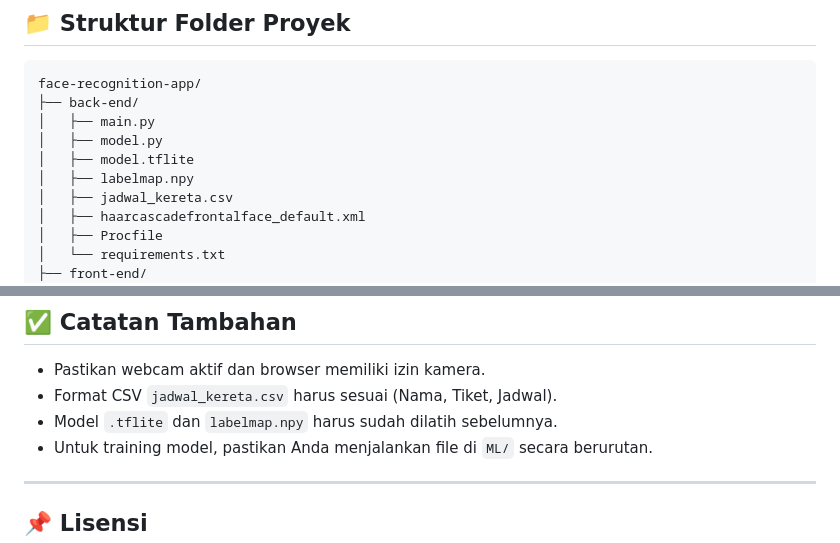
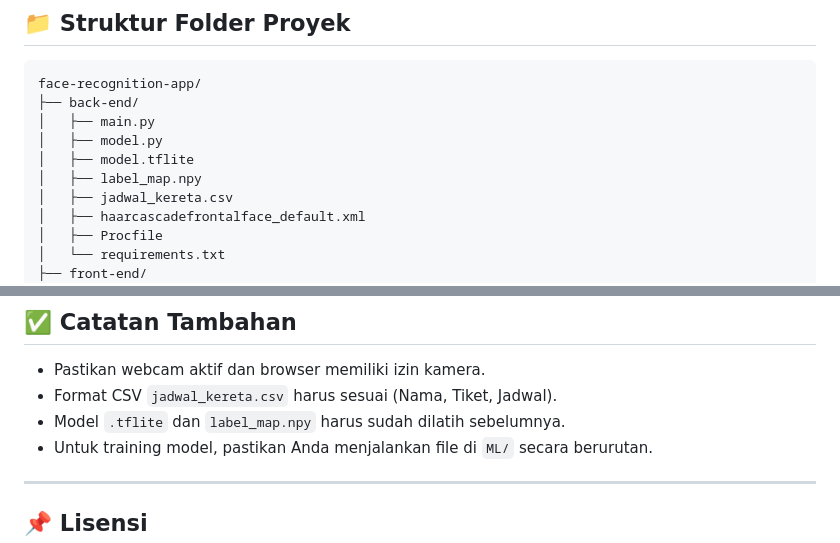
Before and after one commit to Rifki243/SmartBoard-KCIC, a Markdown page: README.md, 2 parts joined by grey strips. GitHub-like rendering.

```diff
--- a/README.md
+++ b/README.md
@@ -12,7 +12,7 @@ face-recognition-app/
 │   ├── main.py
 │   ├── model.py
 │   ├── model.tflite
-│   ├── labelmap.npy
+│   ├── label_map.npy
 │   ├── jadwal_kereta.csv
 │   ├── haarcascadefrontalface_default.xml
 │   ├── Procfile
@@ -148,7 +148,7 @@ python .\main.py
 
 - Pastikan webcam aktif dan browser memiliki izin kamera.
 - Format CSV `jadwal_kereta.csv` harus sesuai (Nama, Tiket, Jadwal).
-- Model `.tflite` dan `labelmap.npy` harus sudah dilatih sebelumnya.
+- Model `.tflite` dan `label_map.npy` harus sudah dilatih sebelumnya.
 - Untuk training model, pastikan Anda menjalankan file di `ML/` secara berurutan.
 
 ---
```
Also changed, not shown: README_ENG.md (+2 -2 lines).
